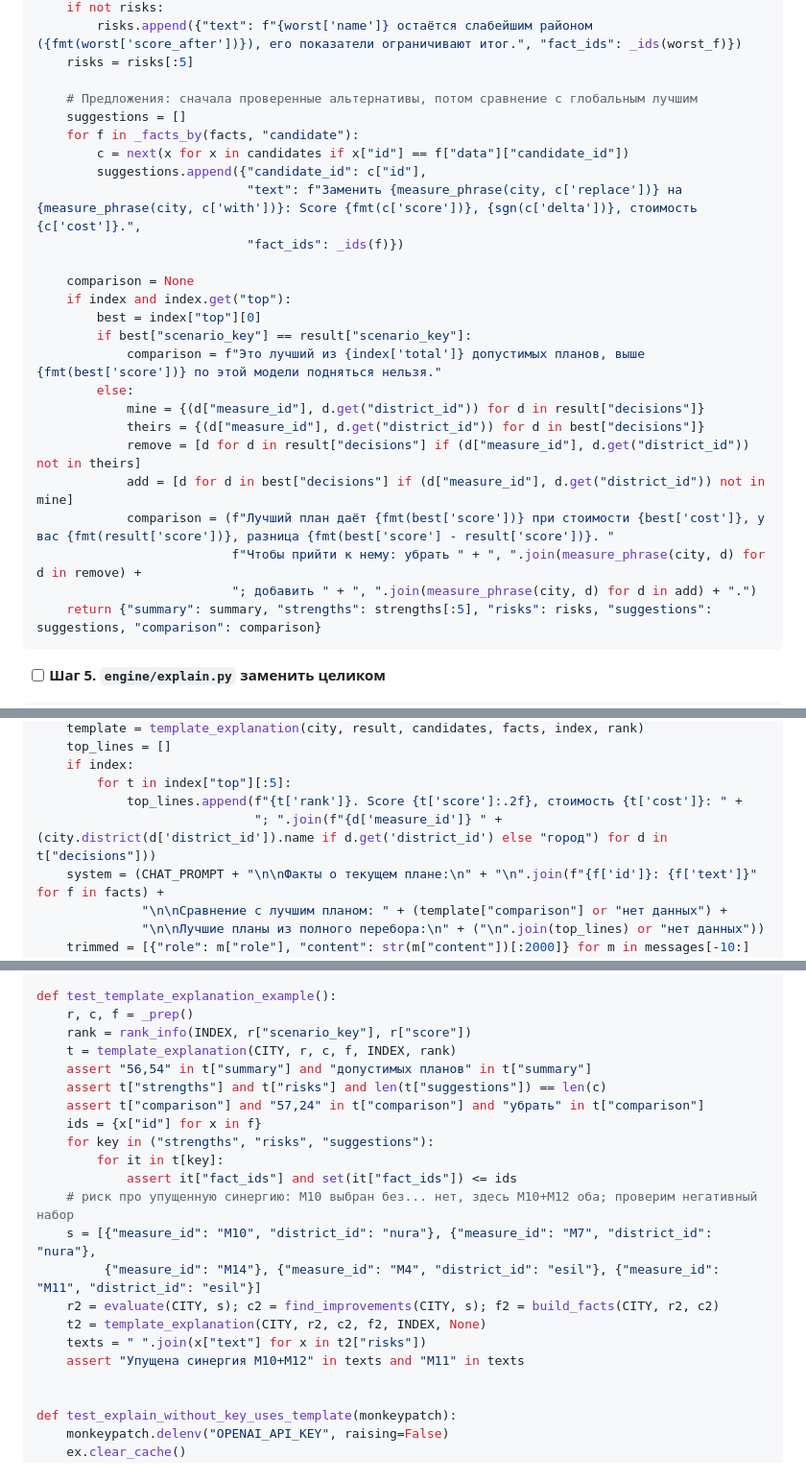
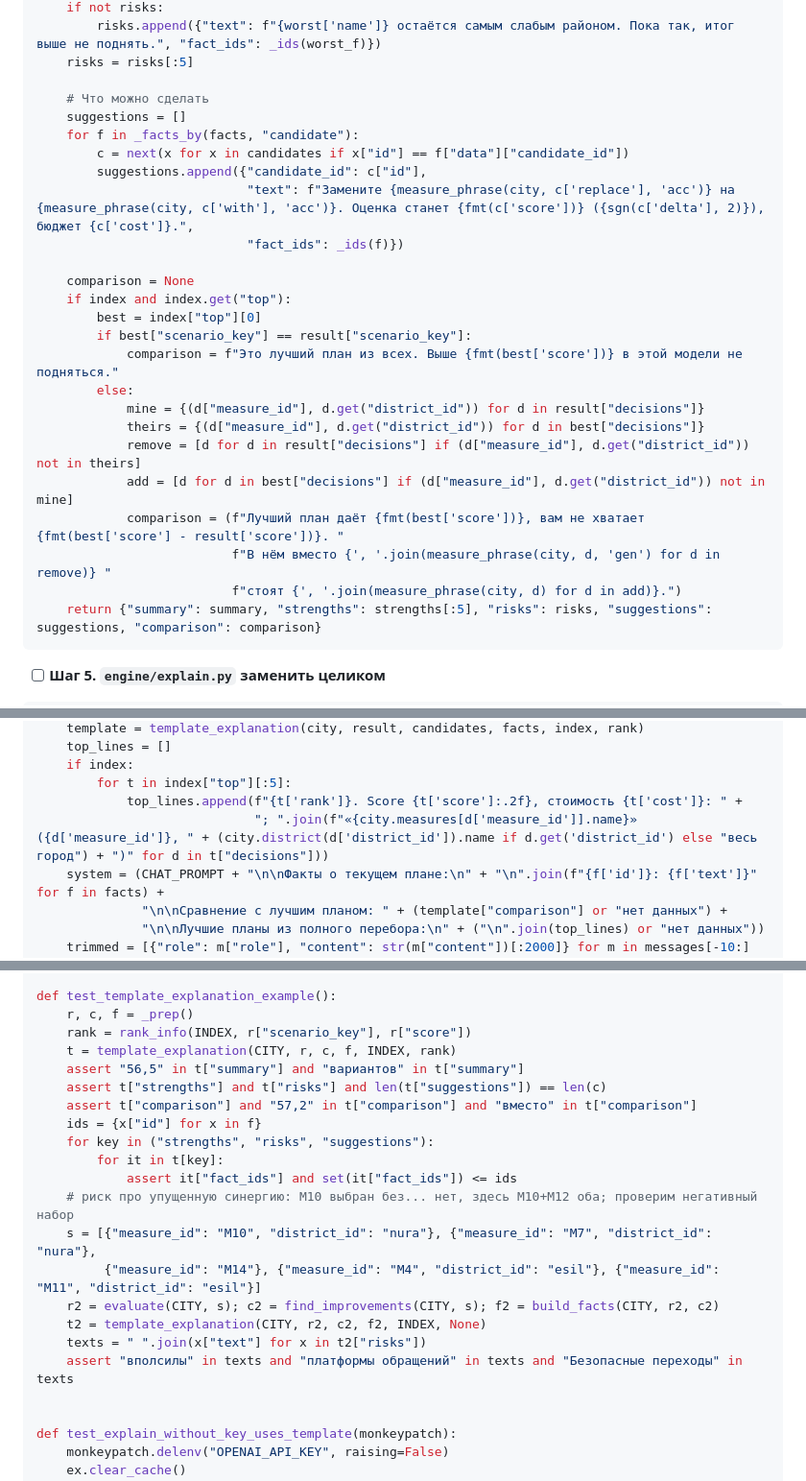
Before and after one commit to BAITC-Hacks/hack-e4dfa205-avm-ai, a Markdown page: docs/akim-backend-plan.md, 3 parts joined by grey strips. Shown at 96% size. GitHub-like rendering.

````diff
--- a/docs/akim-backend-plan.md
+++ b/docs/akim-backend-plan.md
@@ -2127,28 +2179,28 @@ def template_explanation(city: City, result: dict, candidates: list, facts: list
     if not risks:
-        risks.append({"text": f"{worst['name']} остаётся слабейшим районом ({fmt(worst['score_after'])}), его показатели ограничивают итог.", "fact_ids": _ids(worst_f)})
+        risks.append({"text": f"{worst['name']} остаётся самым слабым районом. Пока так, итог выше не поднять.", "fact_ids": _ids(worst_f)})
     risks = risks[:5]
 
-    # Предложения: сначала проверенные альтернативы, потом сравнение с глобальным лучшим
+    # Что можно сделать
     suggestions = []
     for f in _facts_by(facts, "candidate"):
         c = next(x for x in candidates if x["id"] == f["data"]["candidate_id"])
         suggestions.append({"candidate_id": c["id"],
-                            "text": f"Заменить {measure_phrase(city, c['replace'])} на {measure_phrase(city, c['with'])}: Score {fmt(c['score'])}, {sgn(c['delta'])}, стоимость {c['cost']}.",
+                            "text": f"Замените {measure_phrase(city, c['replace'], 'acc')} на {measure_phrase(city, c['with'], 'acc')}. Оценка станет {fmt(c['score'])} ({sgn(c['delta'], 2)}), бюджет {c['cost']}.",
                             "fact_ids": _ids(f)})
 
     comparison = None
     if index and index.get("top"):
         best = index["top"][0]
         if best["scenario_key"] == result["scenario_key"]:
-            comparison = f"Это лучший из {index['total']} допустимых планов, выше {fmt(best['score'])} по этой модели подняться нельзя."
+            comparison = f"Это лучший план из всех. Выше {fmt(best['score'])} в этой модели не подняться."
         else:
             mine = {(d["measure_id"], d.get("district_id")) for d in result["decisions"]}
             theirs = {(d["measure_id"], d.get("district_id")) for d in best["decisions"]}
             remove = [d for d in result["decisions"] if (d["measure_id"], d.get("district_id")) not in theirs]
             add = [d for d in best["decisions"] if (d["measure_id"], d.get("district_id")) not in mine]
-            comparison = (f"Лучший план даёт {fmt(best['score'])} при стоимости {best['cost']}, у вас {fmt(result['score'])}, разница {fmt(best['score'] - result['score'])}. "
-                          f"Чтобы прийти к нему: убрать " + ", ".join(measure_phrase(city, d) for d in remove) +
-                          "; добавить " + ", ".join(measure_phrase(city, d) for d in add) + ".")
+            comparison = (f"Лучший план даёт {fmt(best['score'])}, вам не хватает {fmt(best['score'] - result['score'])}. "
+                          f"В нём вместо {', '.join(measure_phrase(city, d, 'gen') for d in remove)} "
+                          f"стоят {', '.join(measure_phrase(city, d) for d in add)}.")
     return {"summary": summary, "strengths": strengths[:5], "risks": risks, "suggestions": suggestions, "comparison": comparison}
 ```
 
@@ -2377,7 +2429,7 @@ def chat(city: City, result: dict, candidates: list, facts: list, index: dict |
     if index:
         for t in index["top"][:5]:
             top_lines.append(f"{t['rank']}. Score {t['score']:.2f}, стоимость {t['cost']}: " +
-                             "; ".join(f"{d['measure_id']} " + (city.district(d['district_id']).name if d.get('district_id') else "город") for d in t["decisions"]))
+                             "; ".join(f"«{city.measures[d['measure_id']].name}» ({d['measure_id']}, " + (city.district(d['district_id']).name if d.get('district_id') else "весь город") + ")" for d in t["decisions"]))
     system = (CHAT_PROMPT + "\n\nФакты о текущем плане:\n" + "\n".join(f"{f['id']}: {f['text']}" for f in facts) +
               "\n\nСравнение с лучшим планом: " + (template["comparison"] or "нет данных") +
               "\n\nЛучшие планы из полного перебора:\n" + ("\n".join(top_lines) or "нет данных"))
@@ -2467,9 +2519,9 @@ def test_template_explanation_example():
     r, c, f = _prep()
     rank = rank_info(INDEX, r["scenario_key"], r["score"])
     t = template_explanation(CITY, r, c, f, INDEX, rank)
-    assert "56,54" in t["summary"] and "допустимых планов" in t["summary"]
+    assert "56,5" in t["summary"] and "вариантов" in t["summary"]
     assert t["strengths"] and t["risks"] and len(t["suggestions"]) == len(c)
-    assert t["comparison"] and "57,24" in t["comparison"] and "убрать" in t["comparison"]
+    assert t["comparison"] and "57,2" in t["comparison"] and "вместо" in t["comparison"]
     ids = {x["id"] for x in f}
     for key in ("strengths", "risks", "suggestions"):
         for it in t[key]:
@@ -2480,7 +2532,7 @@ def test_template_explanation_example():
     r2 = evaluate(CITY, s); c2 = find_improvements(CITY, s); f2 = build_facts(CITY, r2, c2)
     t2 = template_explanation(CITY, r2, c2, f2, INDEX, None)
     texts = " ".join(x["text"] for x in t2["risks"])
-    assert "Упущена синергия M10+M12" in texts and "M11" in texts
+    assert "вполсилы" in texts and "платформы обращений" in texts and "Безопасные переходы" in texts
 
 
 def test_explain_without_key_uses_template(monkeypatch):
````
Also changed, not shown: other parts of docs/akim-backend-plan.md (+96 -44 lines).
